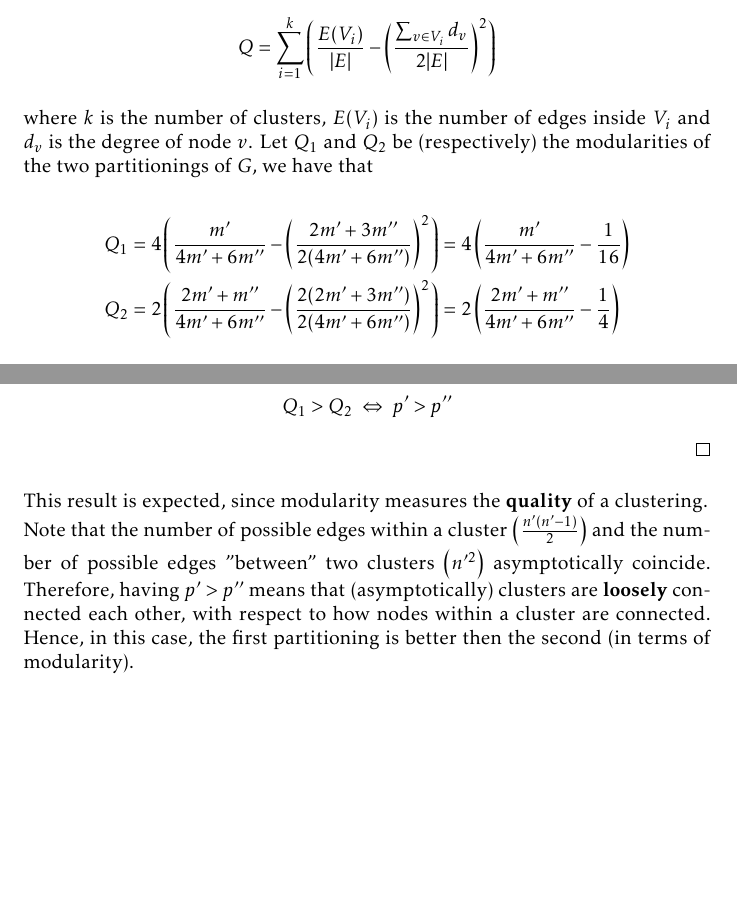
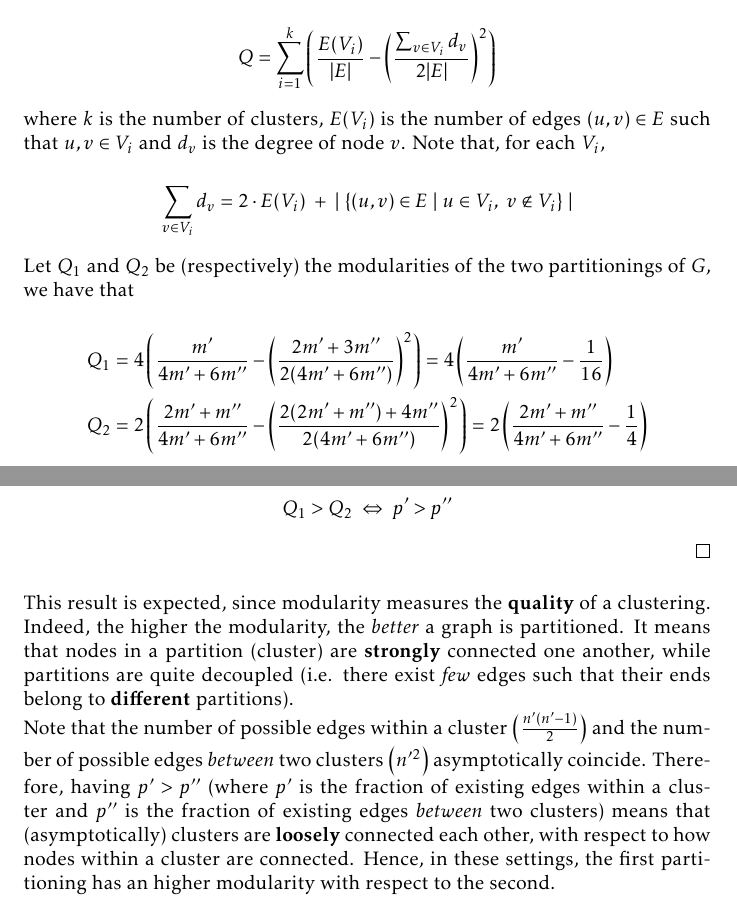
Before and after one commit to farosato/Data-Mining-homeworks, a LaTeX problem sheet (hw03/report/hw03.tex, which reads hw03/report/tex/problem_2.tex): two parts of pages 6 and 7 of 8, joined at a grey line, cut so that both start at the same text, the shorter picture padded with empty space. Compiled offline with pdfLaTeX.

Commit message:
update problem 2 report

```diff
--- a/hw03/report/tex/problem_2.tex
+++ b/hw03/report/tex/problem_2.tex
@@ -21,11 +21,18 @@ Show that the modularity of the first partitioning is asymptotically higher from
 	\end{align*}
 
 	\medskip
-	\noindent where $k$ is the number of clusters, $E(V_i)$ is the number of edges inside $V_i$ and $d_v$ is the degree of node $v$. Let $Q_1$ and $Q_2$ be  (respectively) the modularities of the two partitionings of $G$, we have that
+	\noindent where $k$ is the number of clusters, $E(V_i)$ is the number of edges $(u,v) \in E$ such that $u,v \in V_i$ and $d_v$ is the degree of node $v$. Note that, for each $V_i$,
+
+	\begin{align*}
+		\sum_{v \in V_i} d_v = 2 \cdot E(V_i) \ + \ |\ \{(u,v) \in E \ | \ u \in V_i, \ v \notin V_i\}\ |
+	\end{align*}
+
+	\medskip
+	\noindent Let $Q_1$ and $Q_2$ be  (respectively) the modularities of the two partitionings of $G$, we have that
 
 	\begin{align*}
 		Q_1 &= 4 \left( \dfrac{m'}{4m' + 6m''} - \left( \frac{2m' + 3m''}{2(4m' + 6m'')} \right)^2 \right) = 4 \left( \dfrac{m'}{4m' + 6m''} - \frac{1}{16} \right)\\
-		Q_2 &= 2 \left( \dfrac{2m' + m''}{4m' + 6m''} - \left( \frac{2(2m' + 3m'')}{2(4m' + 6m'')} \right)^2 \right) = 2 \left( \dfrac{2m' + m''}{4m' + 6m''} - \frac{1}{4} \right)
+		Q_2 &= 2 \left( \dfrac{2m' + m''}{4m' + 6m''} - \left( \frac{2(2m' + m'') + 4m''}{2(4m' + 6m'')} \right)^2 \right) = 2 \left( \dfrac{2m' + m''}{4m' + 6m''} - \frac{1}{4} \right)
 	\end{align*}
 
 	\medskip
@@ -55,5 +62,5 @@ Show that the modularity of the first partitioning is asymptotically higher from
 \end{proof}
 
 \medskip
-\noindent This result is expected, since modularity measures the \textbf{quality} of a clustering.\\
-Note that the number of possible edges within a cluster $\left( \frac{n'(n'-1)}{2} \right)$ and the number of possible edges "between" two clusters $\left( n'^2 \right)$ asymptotically coincide. Therefore, having $p' > p''$ means that (asymptotically) clusters are \textbf{loosely} connected each other, with respect to how nodes within a cluster are connected. Hence, in this case, the first partitioning is better then the second (in terms of modularity).
+\noindent This result is expected, since modularity measures the \textbf{quality} of a clustering. Indeed, the higher the modularity, the \textit{better} a graph is partitioned. It means that nodes in a partition (cluster) are \textbf{strongly} connected one another, while partitions are quite decoupled (i.e. there exist \textit{few} edges such that their ends belong to \textbf{different} partitions).\\
+Note that the number of possible edges within a cluster $\left( \frac{n'(n'-1)}{2} \right)$ and the number of possible edges \textit{between} two clusters $\left( n'^2 \right)$ asymptotically coincide. Therefore, having $p' > p''$ (where $p'$ is the fraction of existing edges within a cluster and $p''$ is the fraction of existing edges \textit{between} two clusters) means that (asymptotically) clusters are \textbf{loosely} connected each other, with respect to how nodes within a cluster are connected. Hence, in these settings, the first partitioning has an higher modularity with respect to the second.
```
